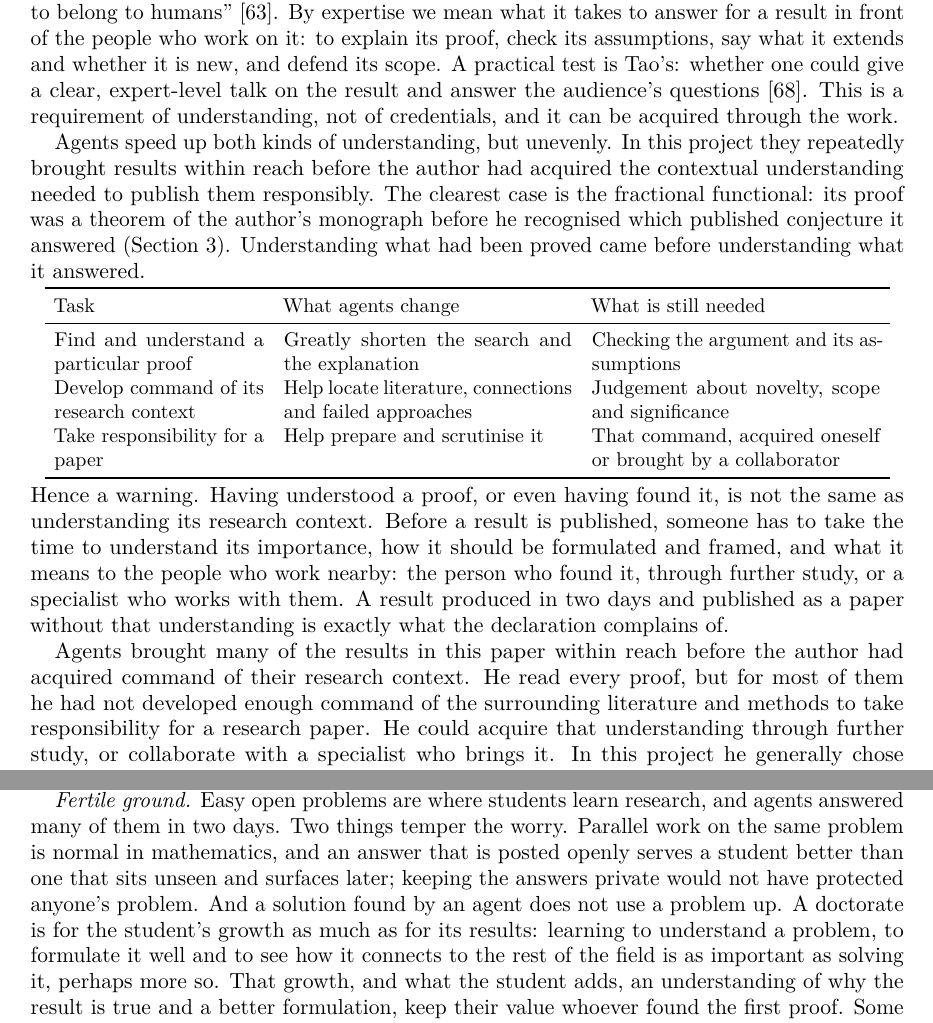
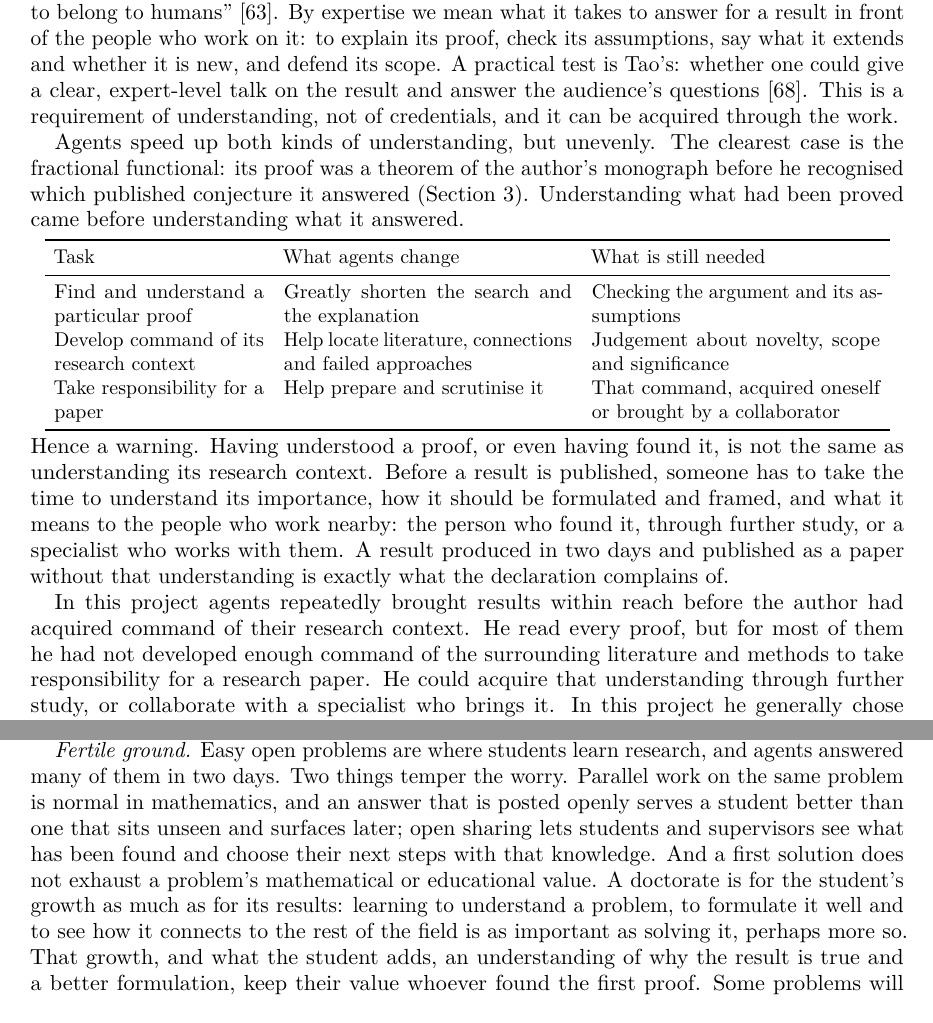
Before and after one commit to Oisov/math-research-process, a LaTeX paper (paper/paper.tex): two parts of pages 3 and 4 of 31, joined at a grey line, cut so that both start at the same text. Compiled offline with pdfLaTeX.

Commit message:
Paper: softer fertile-ground wording; repeated setup around the table compressed
Co-Authored-By: Claude Opus 5.5 <noreply@anthropic.com>

```diff
--- a/paper/paper.tex
+++ b/paper/paper.tex
@@ -156,10 +156,8 @@ could give a clear, expert-level talk on the result and answer the audience's
 questions~\cite{tao-age}. This is a requirement of understanding, not of
 credentials, and it can be acquired through the work.
 
-Agents speed up both kinds of understanding, but unevenly. In this project they
-repeatedly brought results within reach before the author had acquired the
-contextual understanding needed to publish them responsibly. The clearest case
-is the fractional functional: its proof was a theorem of the author's monograph
+Agents speed up both kinds of understanding, but unevenly. The clearest case is
+the fractional functional: its proof was a theorem of the author's monograph
 before he recognised which published conjecture it answered (\cref{sec:start}).
 Understanding what had been proved came before understanding what it answered.
 \begin{center}
@@ -182,9 +180,9 @@ person who found it, through further study, or a specialist who works with
 them. A result produced in two days and published as a paper without that
 understanding is exactly what the declaration complains of.
 
-Agents brought many of the results in this paper within reach before the author
-had acquired command of their research context. He read every proof, but for
-most of them he had not developed enough command of the surrounding literature
-and methods to take responsibility for a research paper. He could acquire that
-understanding through further study, or collaborate with a specialist who
-brings it. In this project he generally chose collaboration, or openly sharing
+In this project agents repeatedly brought results within reach before the
+author had acquired command of their research context. He read every proof, but
+for most of them he had not developed enough command of the surrounding
+literature and methods to take responsibility for a research paper. He could
+acquire that understanding through further study, or collaborate with a
+specialist who brings it. In this project he generally chose collaboration, or
@@ -261,10 +259,11 @@ expectation, and to let the expert choose what, if anything, to do with it
 and agents answered many of them in two days. Two things temper the worry.
 Parallel work on the same problem is normal in mathematics, and an answer that
 is posted openly serves a student better than one that sits unseen and surfaces
-later; keeping the answers private would not have protected anyone's problem.
-And a solution found by an agent does not use a problem up. A doctorate is for
-the student's growth as much as for its results: learning to understand a
-problem, to formulate it well and to see how it connects to the rest of the
-field is as important as solving it, perhaps more so. That growth, and what the
-student adds, an understanding of why the result is true and a better
-formulation, keep their value whoever found the first proof. Some problems will
+later; open sharing lets students and supervisors see what has been found and
+choose their next steps with that knowledge. And a first solution does not
+exhaust a problem's mathematical or educational value. A doctorate is for the
+student's growth as much as for its results: learning to understand a problem,
+to formulate it well and to see how it connects to the rest of the field is as
+important as solving it, perhaps more so. That growth, and what the student
+adds, an understanding of why the result is true and a better formulation, keep
+their value whoever found the first proof. Some problems will still no longer
```
Also changed, not shown: paper/paper.pdf, paper/paper.tex (14 more changed lines).
